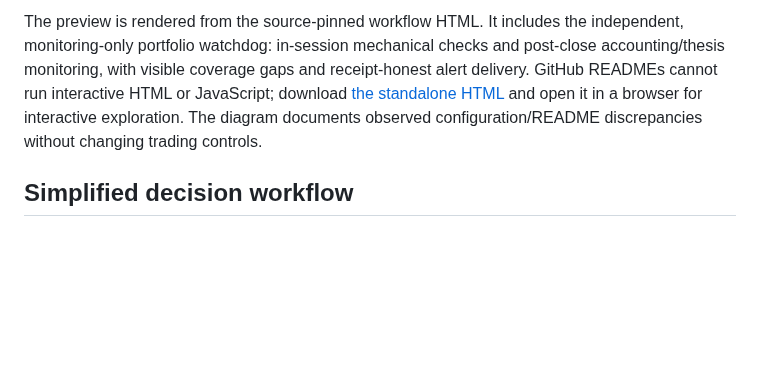
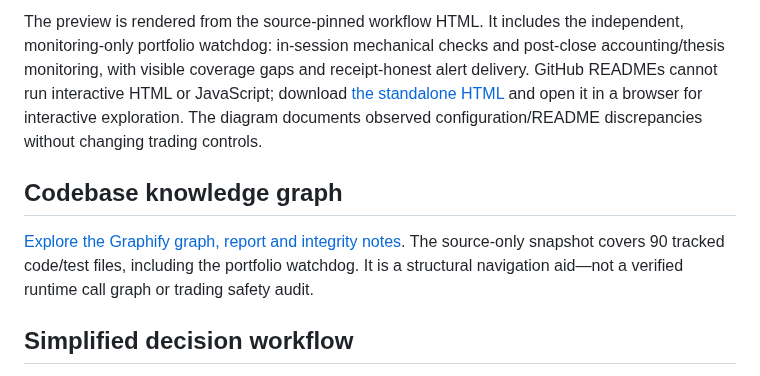
Before and after one commit to Koktongkt/tradey-desk, a Markdown page: README.md, the part around the change. Rendered like a GitHub page; blank space fills up the shorter version.

Commit message:
docs(graphify): publish source-only code graph and audit evidence

```diff
--- a/README.md
+++ b/README.md
@@ -25,6 +25,10 @@ A fail-closed, paper-first Alpaca trading desk. It is **disabled by default** an
 [View full-size workflow preview](docs/process-flow/tradey-desk-preview.png) · [Interactive HTML and editable specification](docs/process-flow/README.md)
 
 The preview is rendered from the source-pinned workflow HTML. It includes the independent, monitoring-only portfolio watchdog: in-session mechanical checks and post-close accounting/thesis monitoring, with visible coverage gaps and receipt-honest alert delivery. GitHub READMEs cannot run interactive HTML or JavaScript; download [the standalone HTML](docs/process-flow/tradey-desk.html) and open it in a browser for interactive exploration. The diagram documents observed configuration/README discrepancies without changing trading controls.
+
+## Codebase knowledge graph
+
+[Explore the Graphify graph, report and integrity notes](graphify-out/README.md). The source-only snapshot covers 90 tracked code/test files, including the portfolio watchdog. It is a structural navigation aid—not a verified runtime call graph or trading safety audit.
 
 ## Simplified decision workflow
 
```
Also changed, not shown: graphify-out/GRAPH_REPORT.md (added, +430 -0 lines), graphify-out/README.md (added, +35 -0 lines), graphify-out/graph-preview.png (added), 8 other files.
